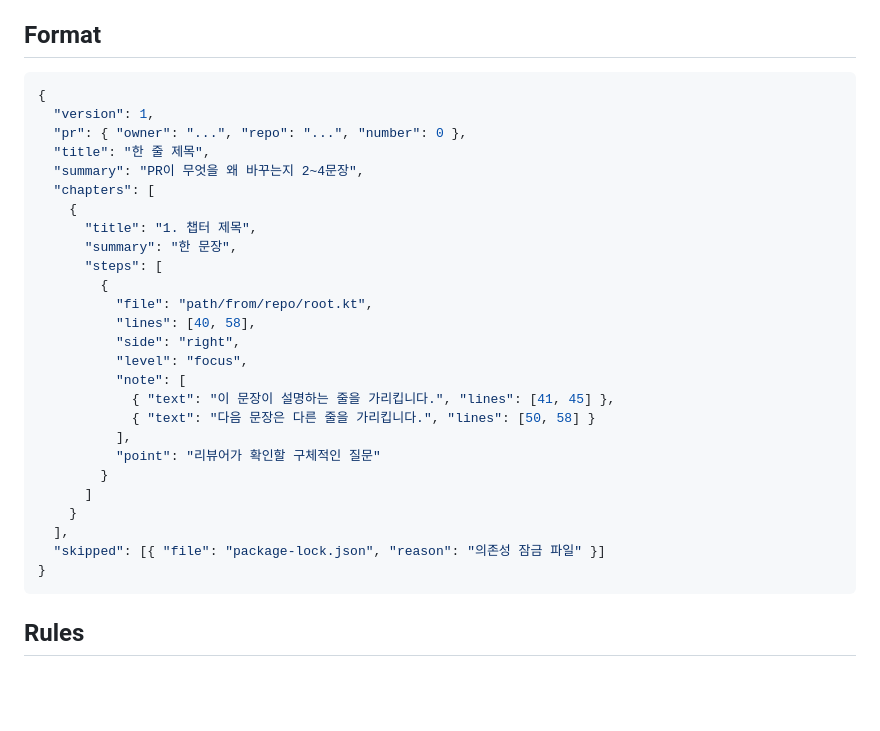
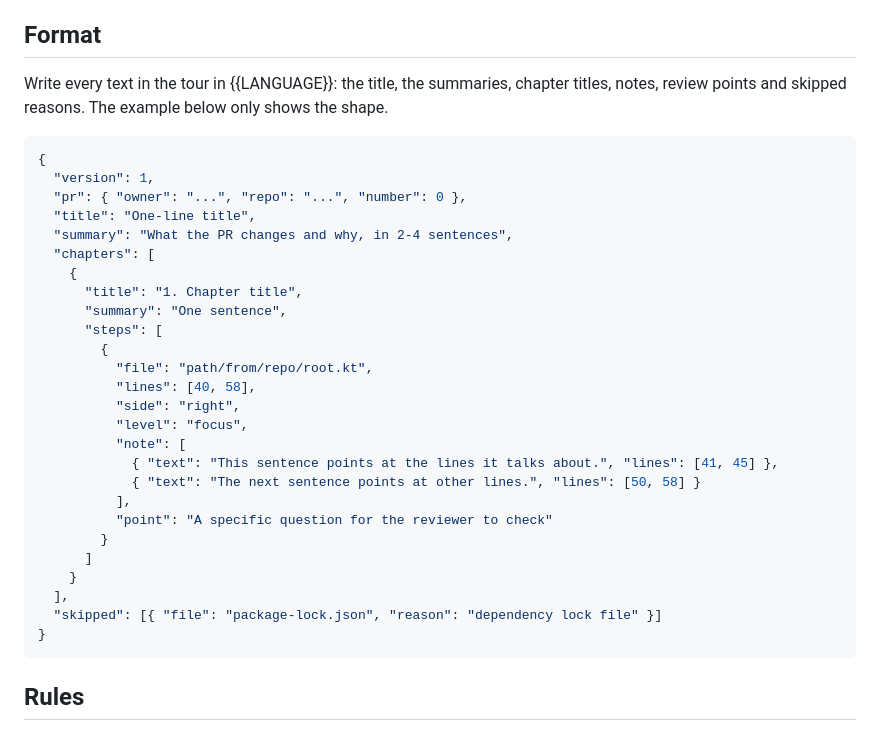
Before and after one commit to thomas783/pr-docent, a Markdown page: scripts/tour-prompt.md, the part around the change. Drawn GitHub-style; blank space fills up the shorter version.

````diff
--- a/scripts/tour-prompt.md
+++ b/scripts/tour-prompt.md
@@ -24,16 +24,19 @@ change any other file. Use these absolute paths as written and do not change dir
 
 ## Format
 
+Write every text in the tour in {{LANGUAGE}}: the title, the summaries, chapter titles, notes,
+review points and skipped reasons. The example below only shows the shape.
+
 ```json
 {
   "version": 1,
   "pr": { "owner": "...", "repo": "...", "number": 0 },
-  "title": "한 줄 제목",
-  "summary": "PR이 무엇을 왜 바꾸는지 2~4문장",
+  "title": "One-line title",
+  "summary": "What the PR changes and why, in 2-4 sentences",
   "chapters": [
     {
-      "title": "1. 챕터 제목",
-      "summary": "한 문장",
+      "title": "1. Chapter title",
+      "summary": "One sentence",
       "steps": [
         {
           "file": "path/from/repo/root.kt",
@@ -41,15 +44,15 @@ change any other file. Use these absolute paths as written and do not change dir
           "side": "right",
           "level": "focus",
           "note": [
-            { "text": "이 문장이 설명하는 줄을 가리킵니다.", "lines": [41, 45] },
-            { "text": "다음 문장은 다른 줄을 가리킵니다.", "lines": [50, 58] }
+            { "text": "This sentence points at the lines it talks about.", "lines": [41, 45] },
+            { "text": "The next sentence points at other lines.", "lines": [50, 58] }
           ],
-          "point": "리뷰어가 확인할 구체적인 질문"
+          "point": "A specific question for the reviewer to check"
         }
       ]
     }
   ],
-  "skipped": [{ "file": "package-lock.json", "reason": "의존성 잠금 파일" }]
+  "skipped": [{ "file": "package-lock.json", "reason": "dependency lock file" }]
 }
 ```
 
````
Also changed, not shown: scripts/short-prompt.md (+16 -13 lines).
